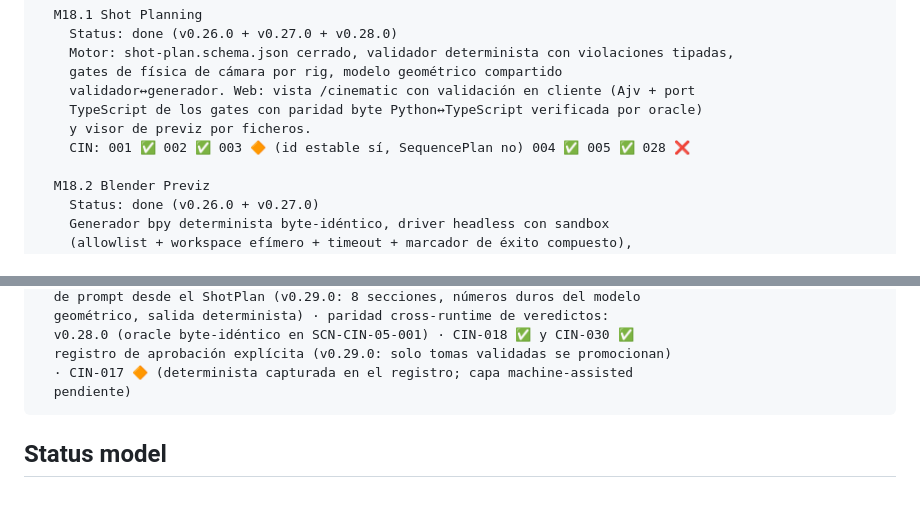
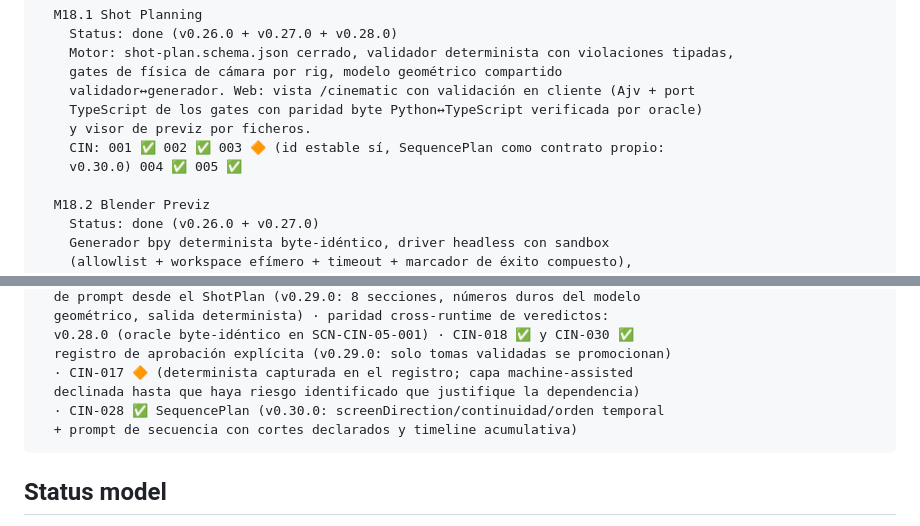
Before and after one commit to Rubentxu/reactive-narrative-studio-specs, a Markdown page: docs/evolutives/ROADMAP-DELTA.md, 2 parts joined by grey strips. Rendered like a GitHub page; blank space fills up the shorter version.

Commit message:
docs(roadmap): sequence plan closes the last designable cinematic gap

````diff
--- a/docs/evolutives/ROADMAP-DELTA.md
+++ b/docs/evolutives/ROADMAP-DELTA.md
@@ -30,7 +30,8 @@ la fundación determinista no lo requiere)
     validador↔generador. Web: vista /cinematic con validación en cliente (Ajv + port
     TypeScript de los gates con paridad byte Python↔TypeScript verificada por oracle)
     y visor de previz por ficheros.
-    CIN: 001 ✅ 002 ✅ 003 🔶 (id estable sí, SequencePlan no) 004 ✅ 005 ✅ 028 ❌
+    CIN: 001 ✅ 002 ✅ 003 🔶 (id estable sí, SequencePlan como contrato propio:
+    v0.30.0) 004 ✅ 005 ✅
 
   M18.2 Blender Previz
     Status: done (v0.26.0 + v0.27.0)
@@ -75,7 +76,9 @@ la fundación determinista no lo requiere)
   v0.28.0 (oracle byte-idéntico en SCN-CIN-05-001) · CIN-018 ✅ y CIN-030 ✅
   registro de aprobación explícita (v0.29.0: solo tomas validadas se promocionan)
   · CIN-017 🔶 (determinista capturada en el registro; capa machine-assisted
-  pendiente)
+  declinada hasta que haya riesgo identificado que justifique la dependencia)
+  · CIN-028 ✅ SequencePlan (v0.30.0: screenDirection/continuidad/orden temporal
+  + prompt de secuencia con cortes declarados y timeline acumulativa)
 ```
 
 ## Status model
````
